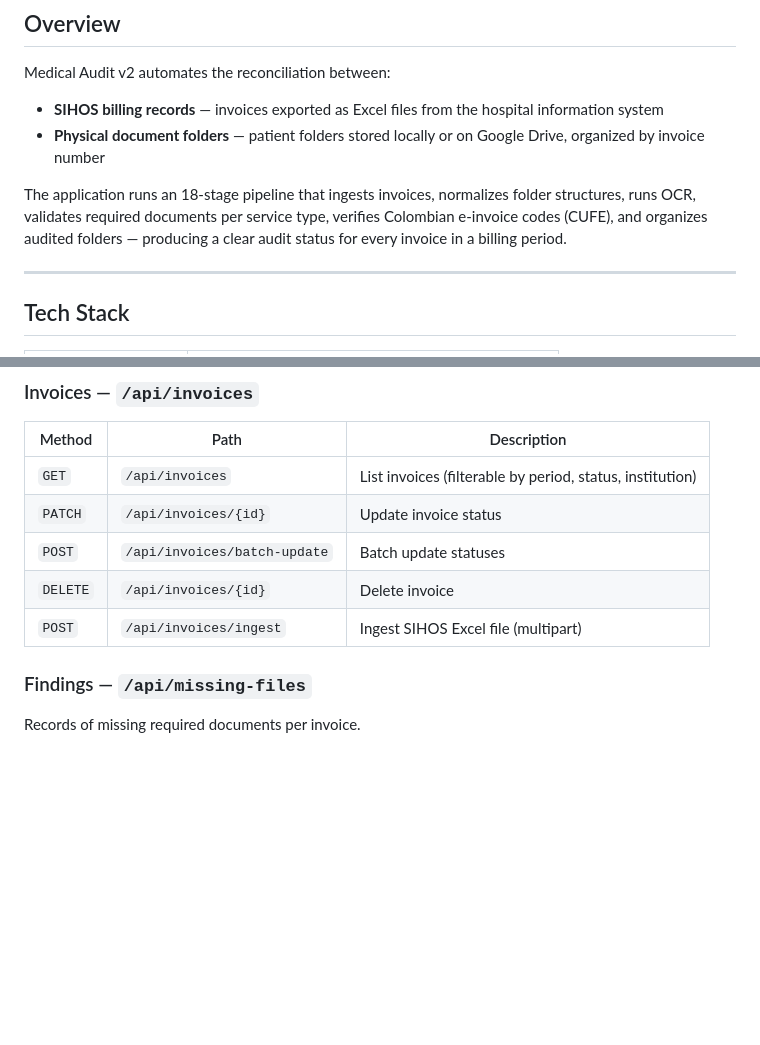
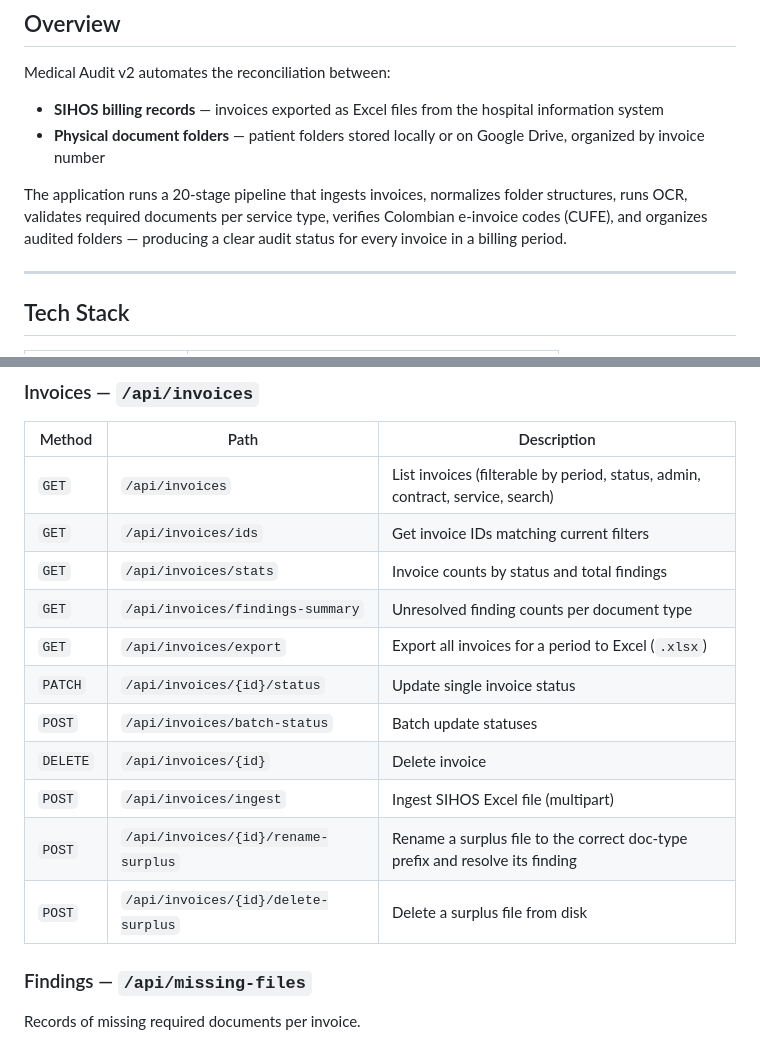
Before and after one commit to SanAfaGal/medical-audit-v2, a Markdown page: README.md, 2 parts joined by grey strips. GitHub-like rendering; blank space fills up the shorter version.

```diff
--- a/README.md
+++ b/README.md
@@ -32,7 +32,7 @@ Medical Audit v2 automates the reconciliation between:
 - **SIHOS billing records** — invoices exported as Excel files from the hospital information system
 - **Physical document folders** — patient folders stored locally or on Google Drive, organized by invoice number
 
-The application runs an 18-stage pipeline that ingests invoices, normalizes folder structures, runs OCR, validates required documents per service type, verifies Colombian e-invoice codes (CUFE), and organizes audited folders — producing a clear audit status for every invoice in a billing period.
+The application runs a 20-stage pipeline that ingests invoices, normalizes folder structures, runs OCR, validates required documents per service type, verifies Colombian e-invoice codes (CUFE), and organizes audited folders — producing a clear audit status for every invoice in a billing period.
 
 ---
 
@@ -303,11 +303,17 @@ Manages hospitals and clinics, including their mappings (admins, contracts, serv
 
 | Method | Path | Description |
 |---|---|---|
-| `GET` | `/api/invoices` | List invoices (filterable by period, status, institution) |
-| `PATCH` | `/api/invoices/{id}` | Update invoice status |
-| `POST` | `/api/invoices/batch-update` | Batch update statuses |
+| `GET` | `/api/invoices` | List invoices (filterable by period, status, admin, contract, service, search) |
+| `GET` | `/api/invoices/ids` | Get invoice IDs matching current filters |
+| `GET` | `/api/invoices/stats` | Invoice counts by status and total findings |
+| `GET` | `/api/invoices/findings-summary` | Unresolved finding counts per document type |
+| `GET` | `/api/invoices/export` | Export all invoices for a period to Excel (`.xlsx`) |
+| `PATCH` | `/api/invoices/{id}/status` | Update single invoice status |
+| `POST` | `/api/invoices/batch-status` | Batch update statuses |
 | `DELETE` | `/api/invoices/{id}` | Delete invoice |
 | `POST` | `/api/invoices/ingest` | Ingest SIHOS Excel file (multipart) |
+| `POST` | `/api/invoices/{id}/rename-surplus` | Rename a surplus file to the correct doc-type prefix and resolve its finding |
+| `POST` | `/api/invoices/{id}/delete-surplus` | Delete a surplus file from disk |
 
 ### Findings — `/api/missing-files`
 
```
Also changed, not shown: other parts of README.md (+21 -19 lines).
